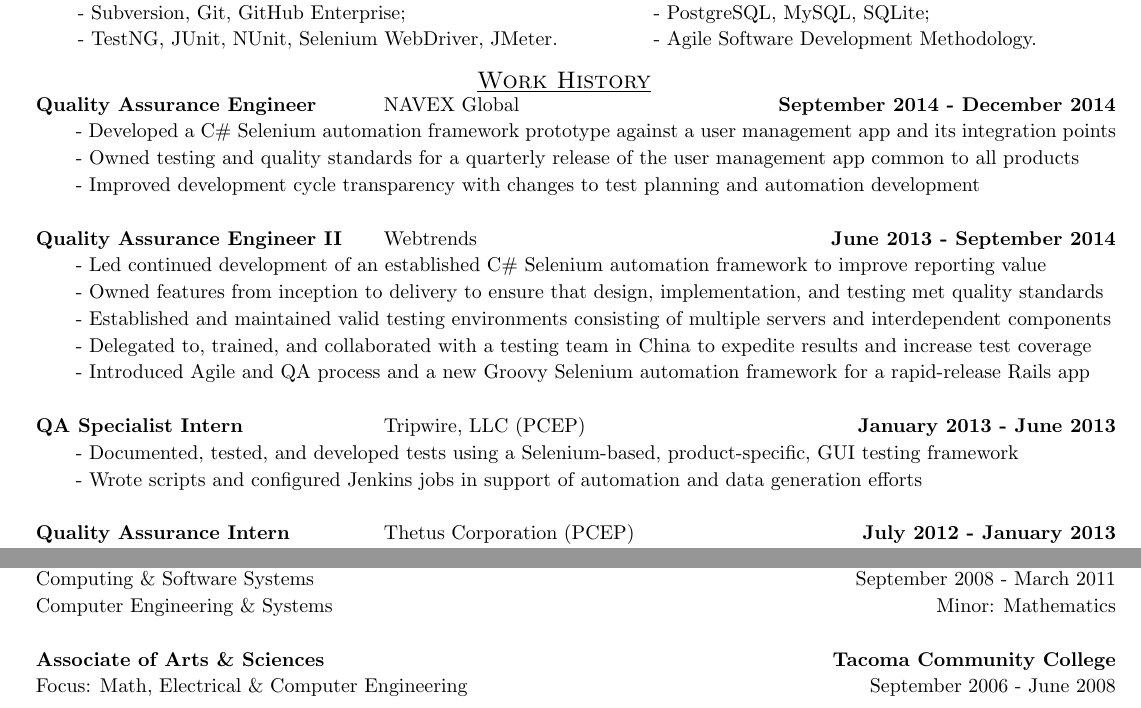
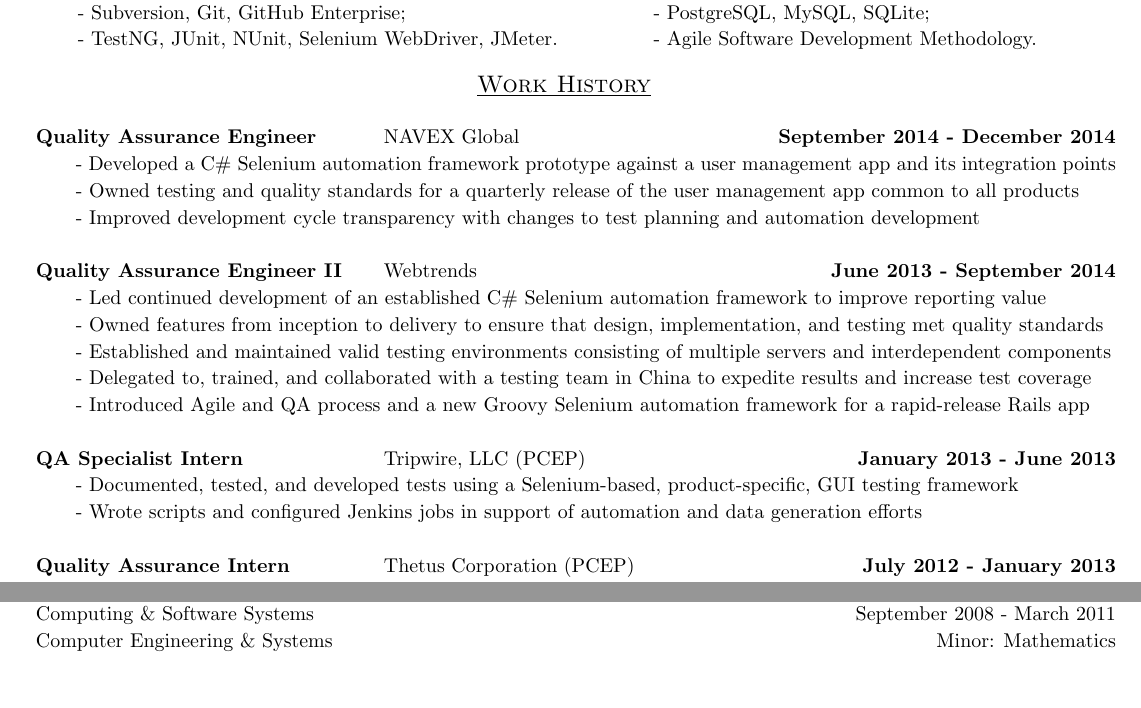
Before and after one commit to jess-fortier/LaTeXResume, a LaTeX document (jessica_fortier.tex): two parts of the page, joined at a grey line, cut so that both start at the same text. Compiled offline with pdfLaTeX.

Commit message:
Removed A.A.S Degree and commented work history
Removed Education entry for Associate's degree, and commented-out work
history section on tutoring at UW. Reverted the negative vspace change
below the Work History section heading.

```diff
--- a/jessica_fortier.tex
+++ b/jessica_fortier.tex
@@ -50,7 +50,6 @@
 
 	\begin{center}
 		\underline{\large \scshape Work History} \\
-		\vspace{-0.2in}
 		\begin{tabular}{p{0.3\textwidth}p{0.3\textwidth}r}
 			\\
 				\textbf{Quality Assurance Engineer}									&
@@ -166,13 +147,6 @@
 			\\
 				Computer Engineering \& Systems						&
 				Minor: Mathematics
-			\\
-			\\
-				\textbf{Associate of Arts \& Sciences}				&
-				\textbf{Tacoma Community College}
-			\\
-				Focus: Math, Electrical \& Computer Engineering		&
-				September 2006 - June 2008
 		\end{tabular}
 	\end{center}
 \end{document}
```
Also changed, not shown: jessica_fortier.pdf, jessica_fortier.tex (18 more changed lines).
